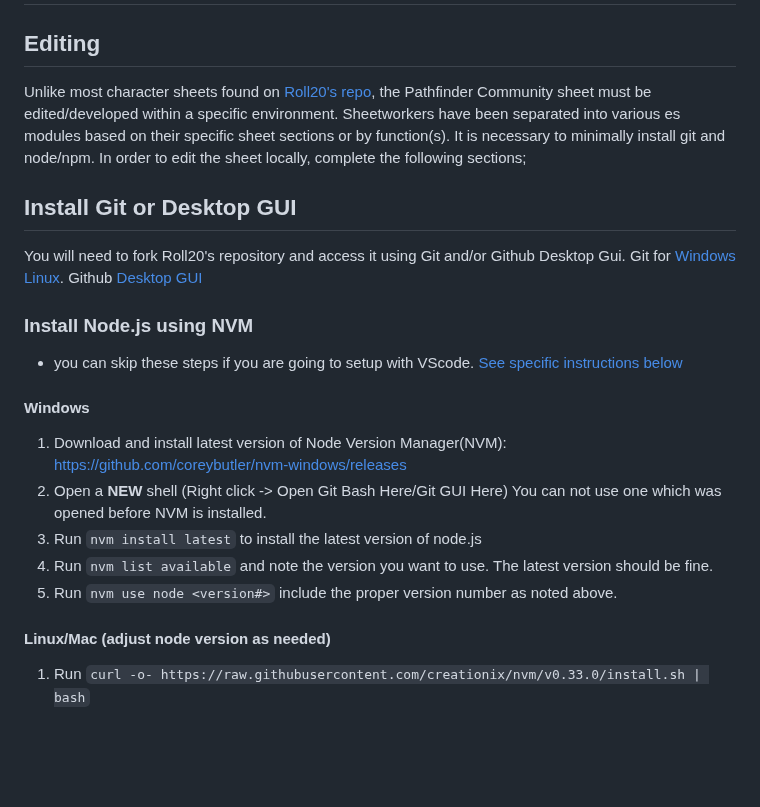
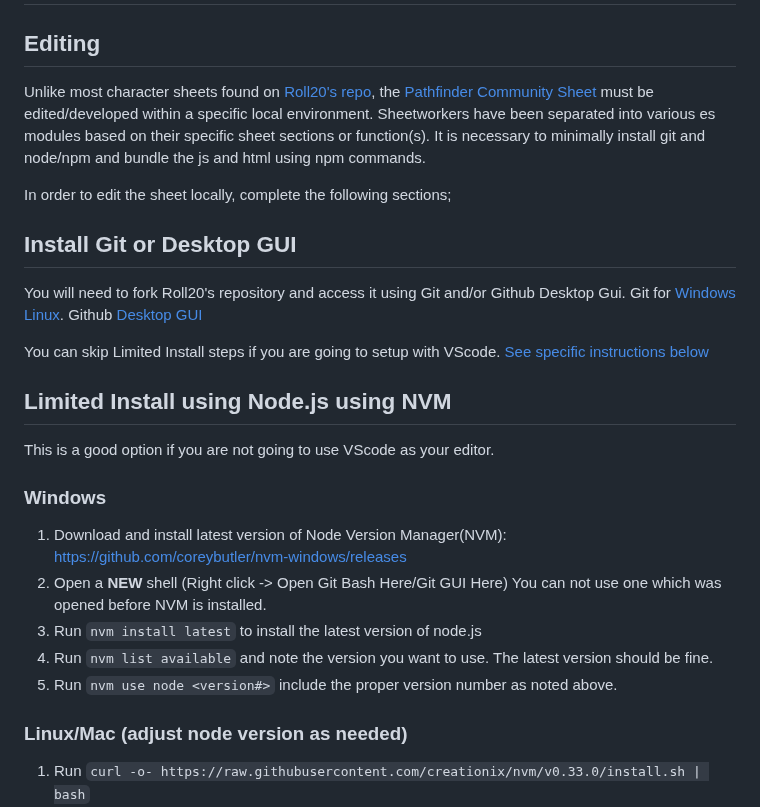
Before and after one commit to Roll20-Pathfinder-Character-Sheet/Roll20-Pathfinder-Character-Sheet, a Markdown page: README.md, the part around one of its changes. Drawn GitHub-style; blank space fills up the shorter version.

```diff
--- a/README.md
+++ b/README.md
@@ -1,22 +1,25 @@
 # Pathfinder Character Sheet for Roll20.net
 ## Editing
-Unlike most character sheets found on [Roll20's repo](https://github.com/Roll20/roll20-character-sheets), the Pathfinder Community sheet must be edited/developed within a specific environment. Sheetworkers have been separated into various es modules based on their specific sheet sections or by function(s). It is necessary to minimally install git and node/npm. In order to edit the sheet locally, complete the following sections;
+Unlike most character sheets found on [Roll20's repo](https://github.com/Roll20/roll20-character-sheets), the [Pathfinder Community Sheet](https://github.com/Roll20-Pathfinder-Character-Sheet/Roll20-Pathfinder-Character-Sheet) must be edited/developed within a specific local environment. Sheetworkers have been separated into various es modules based on their specific sheet sections or function(s). It is necessary to minimally install git and node/npm and bundle the js and html using npm commands.
+
+In order to edit the sheet locally, complete the following sections;
 
 ## Install Git or Desktop GUI
 You will need to fork Roll20's repository and access it using Git and/or Github Desktop Gui.
 Git for [Windows](https://gitforwindows.org/)  [Linux](https://git-scm.com/download/linux).
 Github [Desktop GUI](https://desktop.github.com/download/)
 
-### Install Node.js using NVM
-- you can skip these steps if you are going to setup with VScode. [See specific instructions below](https://github.com/Roll20-Pathfinder-Character-Sheet/Roll20-Pathfinder-Character-Sheet?tab=readme-ov-file#specific-instructions-for-setting-up-with-vscode)
-#### Windows
+You can skip Limited Install steps if you are going to setup with VScode. [See specific instructions below](https://github.com/Roll20-Pathfinder-Character-Sheet/Roll20-Pathfinder-Character-Sheet?tab=readme-ov-file#specific-instructions-for-setting-up-with-vscode)
+
+## Limited Install using Node.js using NVM
+This is a good option if you are not going to use VScode as your editor.
+### Windows
 1. Download and install latest version of Node Version Manager(NVM):  https://github.com/coreybutler/nvm-windows/releases
 2. Open a **NEW** shell (Right click -> Open Git Bash Here/Git GUI Here) You can not use one which was opened before NVM is installed.
 3. Run `nvm install latest` to install the latest version of node.js
 4. Run `nvm list available` and note the version you want to use. The latest version should be fine.
-4. Run `nvm use node <version#>` include the proper version number as noted above.
-
-#### Linux/Mac (adjust node version as needed)
+5. Run `nvm use node <version#>` include the proper version number as noted above.
+### Linux/Mac (adjust node version as needed)
 1. Run `curl -o- https://raw.githubusercontent.com/creationix/nvm/v0.33.0/install.sh | bash`
 2. Close and reopen your terminal
 3. Run `nvm install 6.9.5`
```
Also changed, not shown: other parts of README.md (+23 -20 lines).
